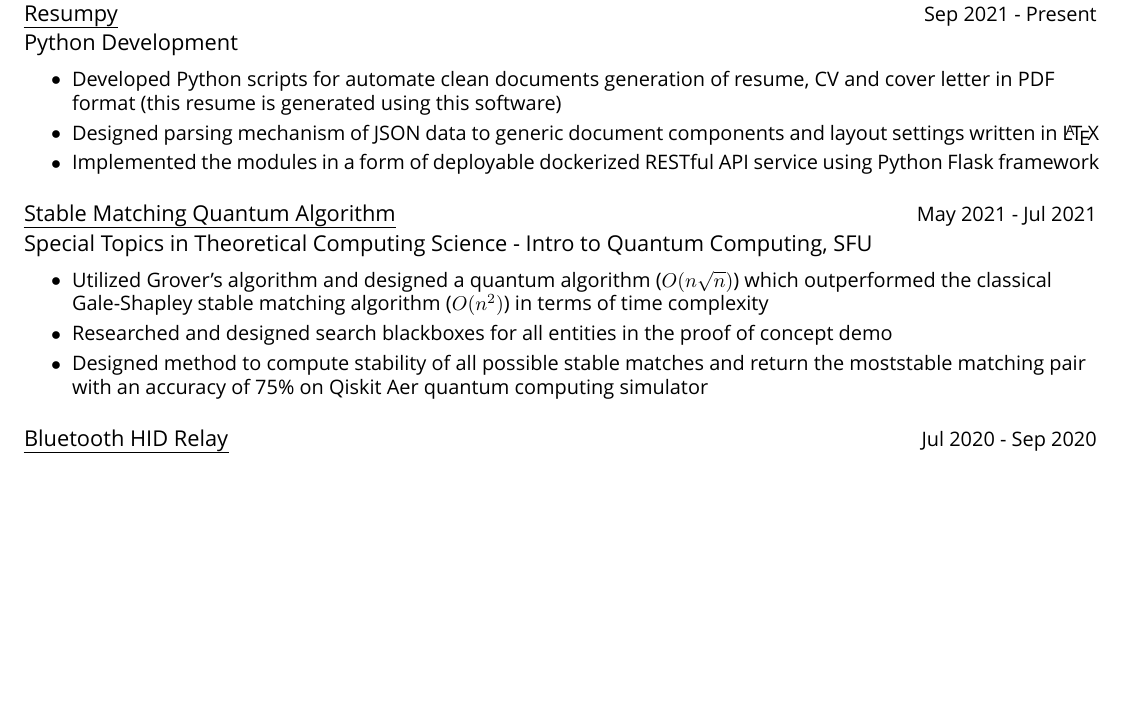
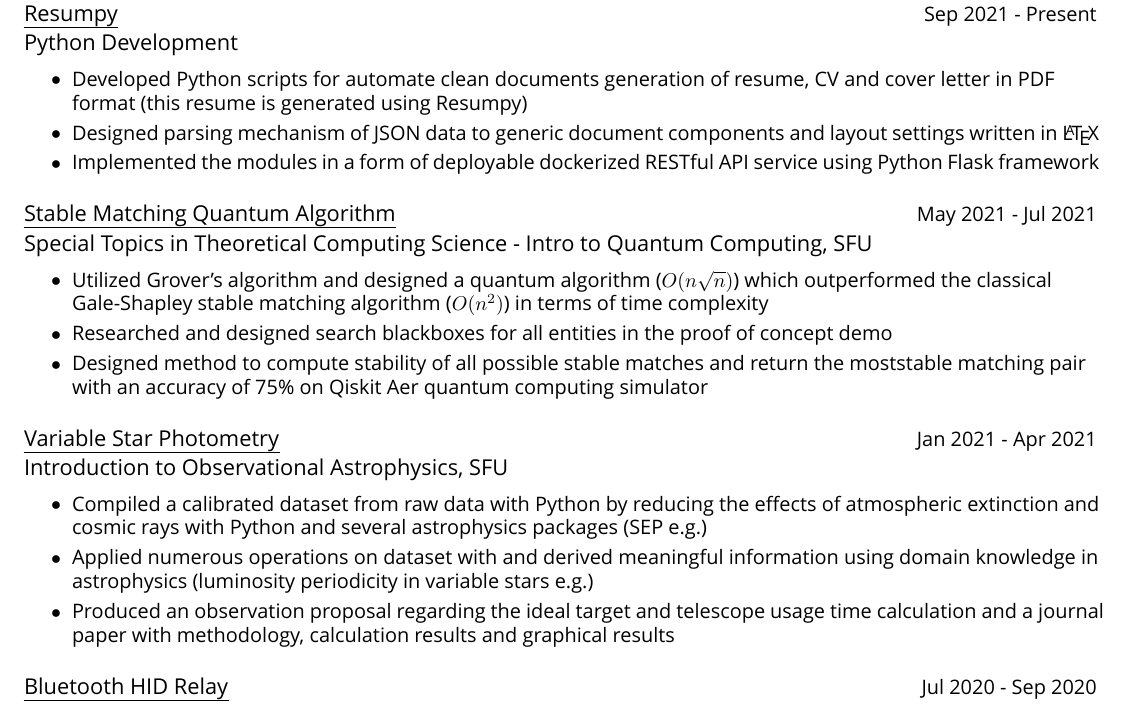
Before and after one commit to hykelvinlee42/resumpy, a LaTeX CV (resume.tex): part of page 2 of 2, cut so that both start at the same text, the shorter picture padded with empty space. Compiled offline with XeLaTeX; a missing font is replaced by an installed copy or a similar font.

Commit message:
update project experience

```diff
--- a/resume.tex
+++ b/resume.tex
@@ -133,16 +133,21 @@
 \label{sec:RELATEDEXPERIENCE}%
 \resumeSubHeadingListStart%
 \resumeProject{\href{https://github.com/hykelvinlee42/resumpy}{Resumpy}}{Python Development}{Sep 2021 - Present}%
-\resumeItem{Developed Python scripts for automate clean documents generation of resume, CV and cover letter in PDF format (this resume is generated using this software)}%
+\resumeItem{Developed Python scripts for automate clean documents generation of resume, CV and cover letter in PDF format (this resume is generated using Resumpy)}%
 \resumeItem{Designed parsing mechanism of JSON data to generic document components and layout settings written in \LaTeX}%
 \resumeItem{Implemented the modules in a form of deployable dockerized RESTful API service using Python Flask framework}%
 \resumeItemListEnd%
-\resumeProject{\href{https://github.com/hykelvinlee42/quantum{-}stable{-}matching}{Stable Matching Quantum Algorithm}}{Special Topics in Theoretical Computing Science {-} Intro to Quantum Computing, SFU}{May 2021 - Jul 2021}%
+\resumeProject{\href{https://github.com/hykelvinlee42/quantum-stable-matching}{Stable Matching Quantum Algorithm}}{Special Topics in Theoretical Computing Science {-} Intro to Quantum Computing, SFU}{May 2021 - Jul 2021}%
 \resumeItem{Utilized Grover’s algorithm and designed a quantum algorithm ($O(n\sqrt{n})$) which outperformed the classical Gale-Shapley stable matching algorithm ($O(n^2)$) in terms of time complexity}%
 \resumeItem{Researched and designed search blackboxes for all entities in the proof of concept demo}%
 \resumeItem{Designed method to compute stability of all possible stable matches and return the moststable matching pair with an accuracy of 75\% on Qiskit Aer quantum computing simulator}%
 \resumeItemListEnd%
-\resumeProject{\href{https://github.com/hykelvinlee42/RN42{-}HID{-}Relay}{Bluetooth HID Relay}}{Arduino/C++ Development}{Jul 2020 - Sep 2020}%
+\resumeProject{\href{https://github.com/hykelvinlee42/RRLeo-Photometry}{Variable Star Photometry}}{Introduction to Observational Astrophysics, SFU}{Jan 2021 - Apr 2021}%
+\resumeItem{Compiled a calibrated dataset from raw data with Python by reducing the effects of atmospheric extinction and cosmic rays with Python and several astrophysics packages (SEP e.g.)}%
+\resumeItem{Applied numerous operations on dataset with and derived meaningful information using domain knowledge in astrophysics (luminosity periodicity in variable stars e.g.)}%
+\resumeItem{Produced an observation proposal regarding the ideal target and telescope usage time calculation and a journal paper with methodology, calculation results and graphical results}%
+\resumeItemListEnd%
+\resumeProject{\href{https://github.com/hykelvinlee42/RN42-HID-Relay}{Bluetooth HID Relay}}{Arduino/C++ Development}{Jul 2020 - Sep 2020}%
 \resumeItem{Designed hardware schematic to connect Arduino (Uno), USB host shield and RN42 Bluetooth module as a keyboard relay adaptor}%
 \resumeItem{Developed driver code in C++ to read keyboard inputs through USB host shield and broadcast input signals via Bluetooth}%
 \resumeItem{Improved driver code efficiency in power consumption and included software support for N-keys rollover}%
```
Also changed, not shown: resume.pdf, resume.tex (2 more changed lines), 1 other file.
